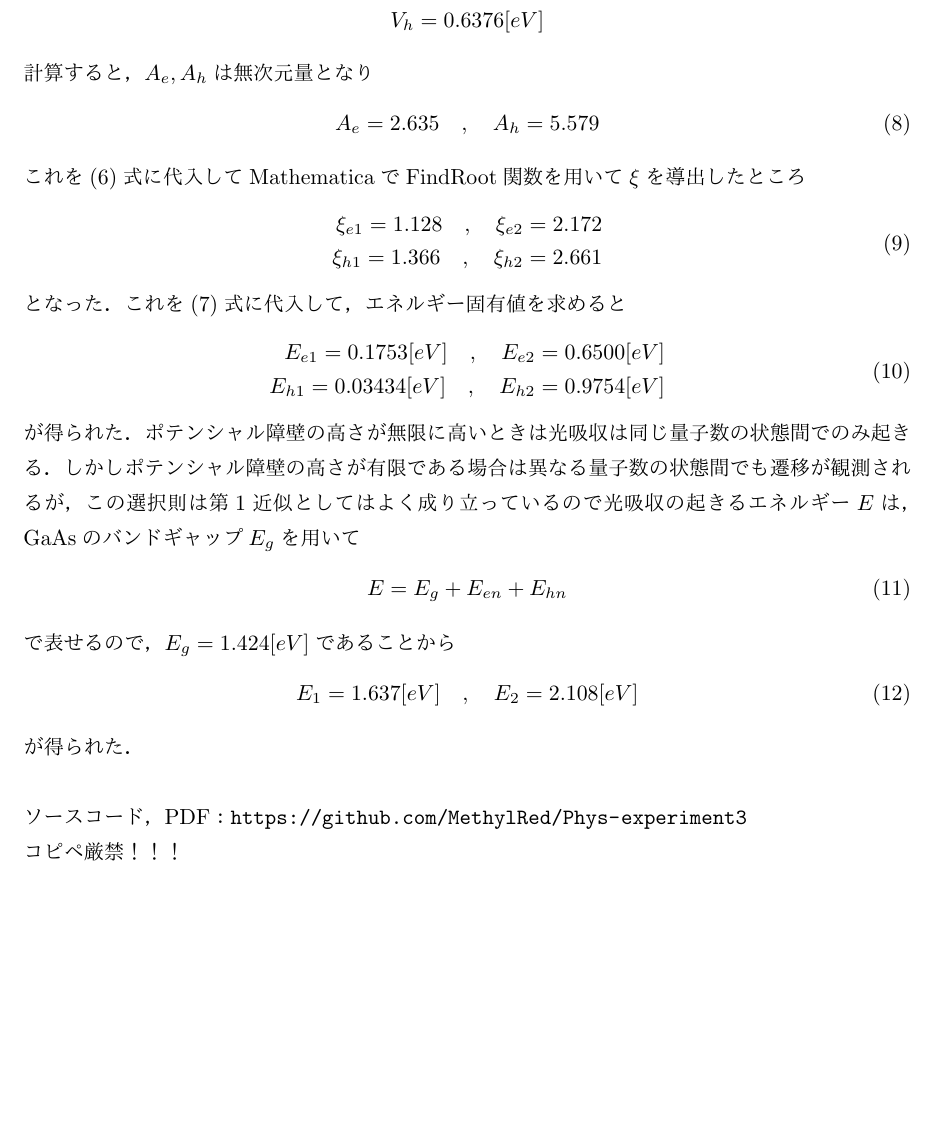
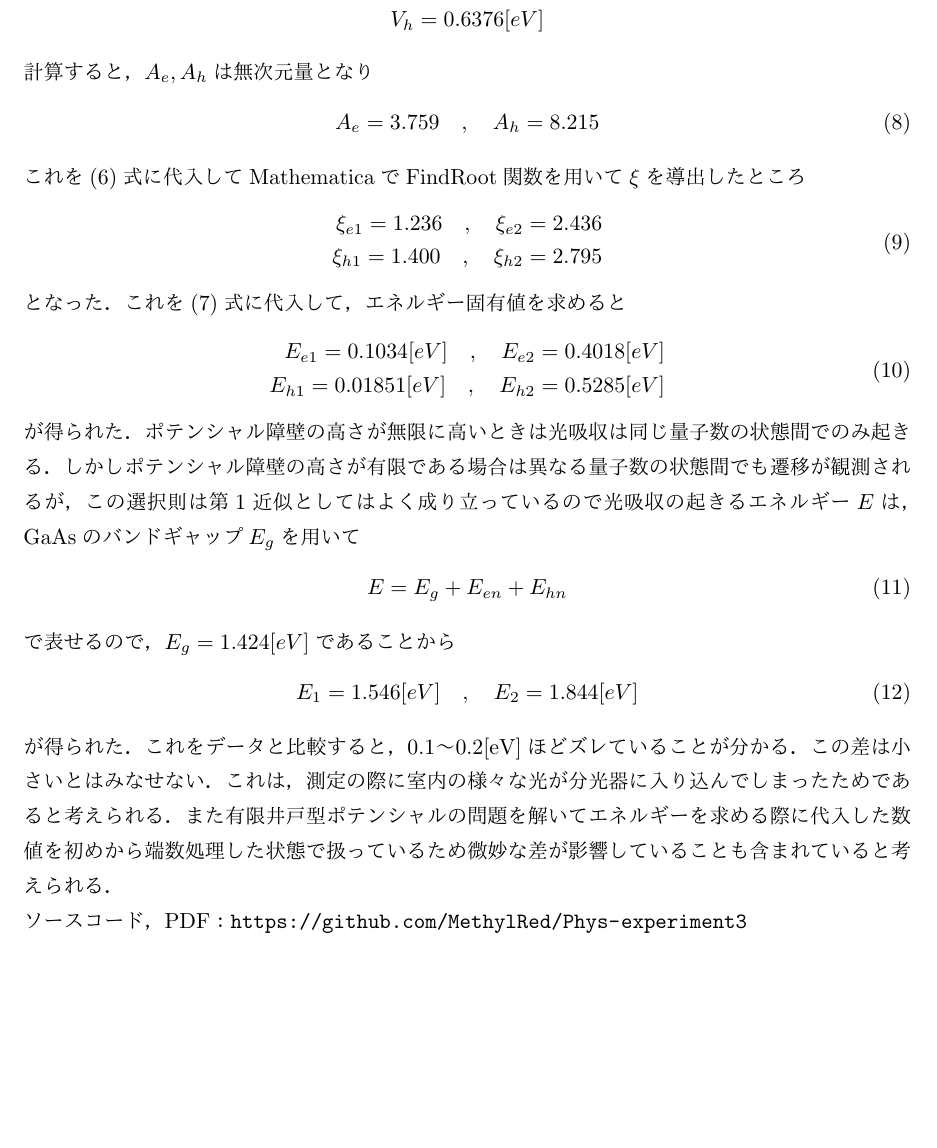
Before and after one commit to MethylRed/Phys-experiment3, a LaTeX document (presentation.tex): part of page 3 of 3, cut so that both start at the same text, the shorter picture padded with empty space. The pictures show the PDF file presentation.pdf that the author committed with the source.

Commit message:
Add files via upload

```diff
--- a/presentation.tex
+++ b/presentation.tex
@@ -81,7 +81,7 @@ $|z| \to \infty$の極限と，対称性から波動関数は偶関数か奇関
 \end{center}
 計算すると，$A_e,A_h$は無次元量となり
 \begin{equation}
-    A_e = 2.635\quad , \quad A_h = 5.579
+    A_e = 3.759\quad , \quad A_h = 8.215
 \end{equation}
 これを(6)式に代入してMathematicaでFindRoot関数を用いて$\xi$を導出したところ
 \begin{equation}
@@ -93,8 +93,8 @@ $|z| \to \infty$の極限と，対称性から波動関数は偶関数か奇関
 となった．これを(7)式に代入して，エネルギー固有値を求めると
 \begin{equation}
     \begin{split}
-        E_{e1} = 0.1753[eV]\quad , \quad E_{e2} = 0.6500[eV]\\
-        E_{h1} = 0.03434[eV]\quad , \quad E_{h2} = 0.9754[eV]
+        E_{e1} = 0.1034[eV]\quad , \quad E_{e2} = 0.4018[eV]\\
+        E_{h1} = 0.01851[eV]\quad , \quad E_{h2} = 0.5285[eV]
     \end{split}
 \end{equation}
 が得られた．ポテンシャル障壁の高さが無限に高いときは光吸収は同じ量子数の状態間でのみ起きる．しかしポテンシャル障壁の高さが
@@ -106,11 +106,13 @@ GaAsのバンドギャップ$E_g$を用いて
 \end{equation}
 で表せるので，$E_g = 1.424[eV]$であることから
 \begin{equation}
-    E_1 = 1.637[eV]\quad , \quad E_2 = 2.108[eV]
+    E_1 = 1.546[eV]\quad , \quad E_2 = 1.844[eV]
 \end{equation}
-が得られた．\\
+が得られた．これをデータと比較すると，0.1～0.2[eV]ほどズレていることが分かる．この差は小さいとはみなせない．
+これは，測定の際に室内の様々な光が分光器に入り込んでしまったためであると考えられる．また有限井戸型ポテンシャルの問題を
+解いてエネルギーを求める際に代入した数値を初めから端数処理した状態で扱っているため微妙な差が影響していることも含まれて
+いると考えられる．
 \\
 \noindent ソースコード，PDF：\url{https://github.com/MethylRed/Phys-experiment3}\\
-コピペ厳禁！！！
 
 \end{document}
```
Also changed, not shown: presentation.pdf, presentation.tex (4 more changed lines), 1 other file.
